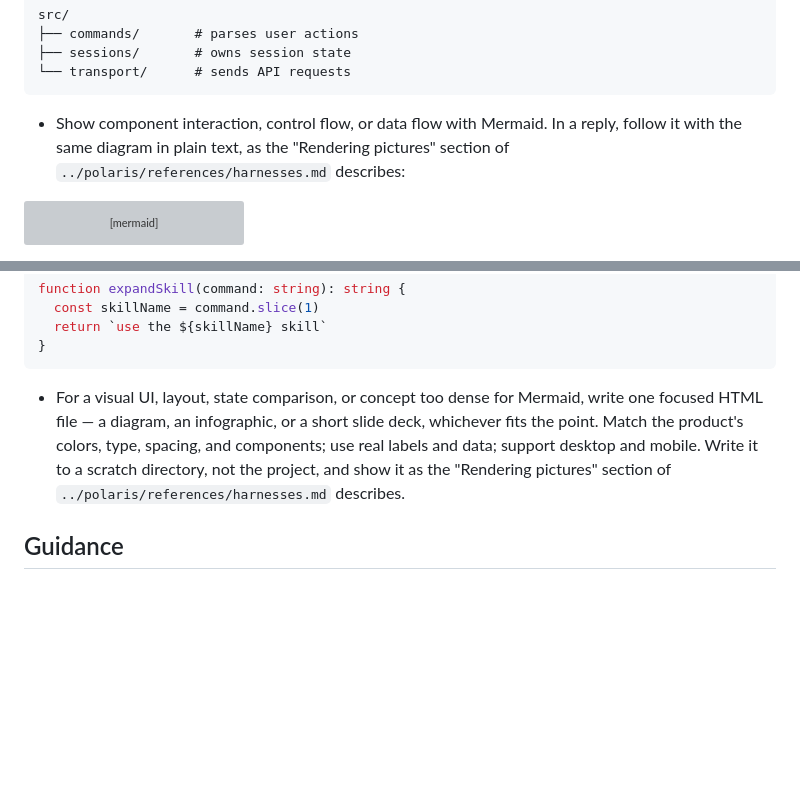
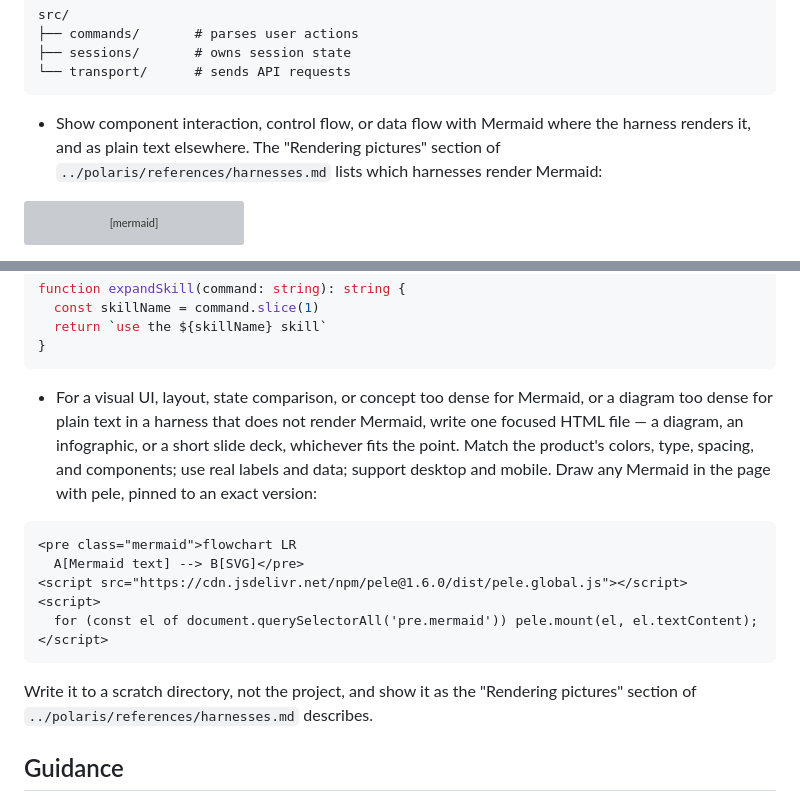
Before and after one commit to sudokai/polaris, a Markdown page: skills/show-me/SKILL.md, 2 parts joined by grey strips. Rendered like a GitHub page; blank space fills up the shorter version; grey boxes are pictures that could not be loaded.

Commit message:
docs(harnesses): list which harnesses render Mermaid, and draw dense diagrams with pele
A reply draws each diagram once: Mermaid in pi, grok-build, codex, and cursor, and plain text elsewhere. When a diagram is too dense for plain text, show-me's HTML page draws its Mermaid with pele 1.6.0 from a CDN. Screenshots are still embedded and linked by path.

````diff
--- a/skills/show-me/SKILL.md
+++ b/skills/show-me/SKILL.md
@@ -46,7 +46,7 @@ src/
 └── transport/      # sends API requests
 ```
 
-- Show component interaction, control flow, or data flow with Mermaid. In a reply, follow it with the same diagram in plain text, as the "Rendering pictures" section of `../polaris/references/harnesses.md` describes:
+- Show component interaction, control flow, or data flow with Mermaid where the harness renders it, and as plain text elsewhere. The "Rendering pictures" section of `../polaris/references/harnesses.md` lists which harnesses render Mermaid:
 
 ```mermaid
 sequenceDiagram
@@ -117,7 +117,18 @@ function expandSkill(command: string): string {
 }
 ```
 
-- For a visual UI, layout, state comparison, or concept too dense for Mermaid, write one focused HTML file — a diagram, an infographic, or a short slide deck, whichever fits the point. Match the product's colors, type, spacing, and components; use real labels and data; support desktop and mobile. Write it to a scratch directory, not the project, and show it as the "Rendering pictures" section of `../polaris/references/harnesses.md` describes.
+- For a visual UI, layout, state comparison, or concept too dense for Mermaid, or a diagram too dense for plain text in a harness that does not render Mermaid, write one focused HTML file — a diagram, an infographic, or a short slide deck, whichever fits the point. Match the product's colors, type, spacing, and components; use real labels and data; support desktop and mobile. Draw any Mermaid in the page with pele, pinned to an exact version:
+
+```html
+<pre class="mermaid">flowchart LR
+  A[Mermaid text] --> B[SVG]</pre>
+<script src="https://cdn.jsdelivr.net/npm/pele@1.6.0/dist/pele.global.js"></script>
+<script>
+  for (const el of document.querySelectorAll('pre.mermaid')) pele.mount(el, el.textContent);
+</script>
+```
+
+  Write it to a scratch directory, not the project, and show it as the "Rendering pictures" section of `../polaris/references/harnesses.md` describes.
 
 ## Guidance
 
````
Also changed, not shown: skills/ketchup/SKILL.md (+2 -2 lines), 1 other file.
